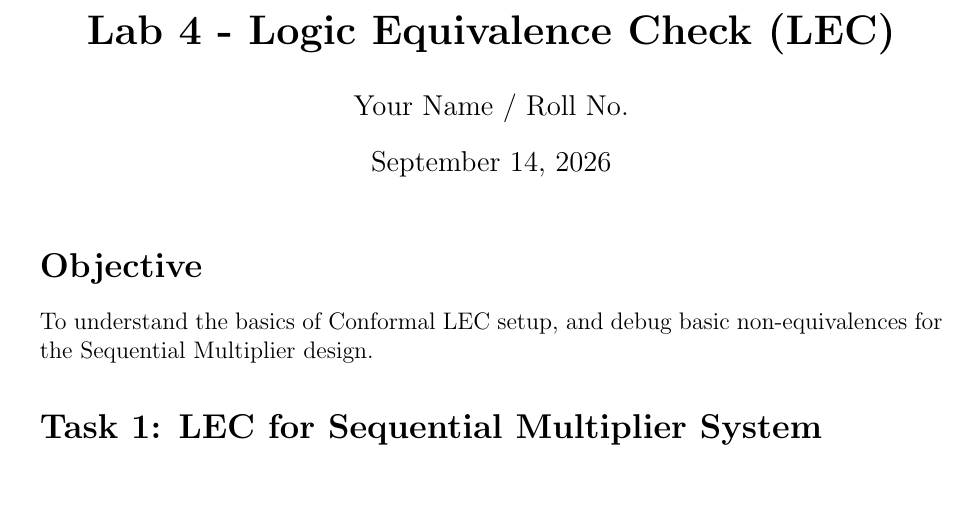
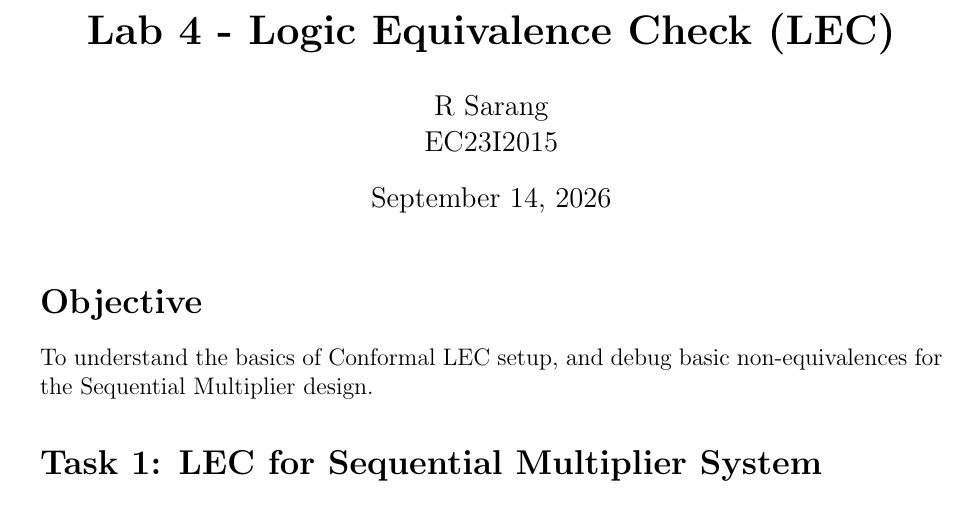
Before and after one commit to rsarang14/EC5034_VLSI_TESTIMG_PRACTICE, a LaTeX document (lab4/lab4_report.tex): part of page 1 of 6, cut so that both start at the same text, the shorter picture padded with empty space. Compiled offline with pdfLaTeX.

Commit message:
Add author name and roll number to Lab 4 report

```diff
--- a/lab4/lab4_report.tex
+++ b/lab4/lab4_report.tex
@@ -35,7 +35,7 @@
 \lstset{style=mystyle}
 
 \title{\textbf{Lab 4 - Logic Equivalence Check (LEC)}}
-\author{Your Name / Roll No.}
+\author{R Sarang \\ EC23I2015}
 \date{\today}
 
 \begin{document}
```
Also changed, not shown: lab4/lab4_report.pdf.
